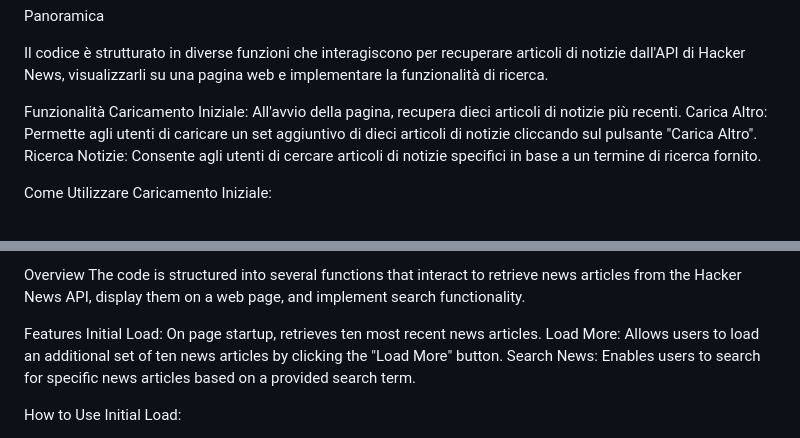
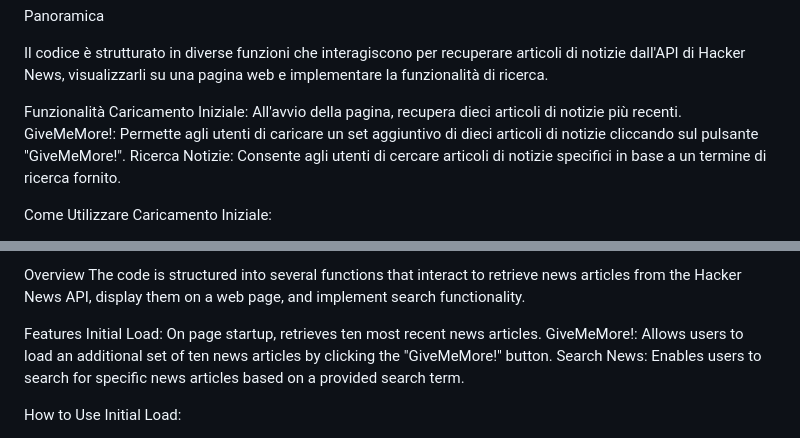
Before and after one commit to Oldalevoid/JSAdvanced_Project, a Markdown page: README.md, 2 parts joined by grey strips. GitHub-like rendering.

```diff
--- a/README.md
+++ b/README.md
@@ -10,7 +10,7 @@ implementare la funzionalità di ricerca.
 
 Funzionalità
 Caricamento Iniziale: All'avvio della pagina, recupera dieci articoli di notizie più recenti.
-Carica Altro: Permette agli utenti di caricare un set aggiuntivo di dieci articoli di notizie cliccando sul pulsante "Carica Altro".
+GiveMeMore!: Permette agli utenti di caricare un set aggiuntivo di dieci articoli di notizie cliccando sul pulsante "GiveMeMore!".
 Ricerca Notizie: Consente agli utenti di cercare articoli di notizie specifici in base a un termine di ricerca fornito.
 
 
@@ -56,7 +56,7 @@ The code is structured into several functions that interact to retrieve news art
 
 Features
 Initial Load: On page startup, retrieves ten most recent news articles.
-Load More: Allows users to load an additional set of ten news articles by clicking the "Load More" button.
+GiveMeMore!: Allows users to load an additional set of ten news articles by clicking the "GiveMeMore!" button.
 Search News: Enables users to search for specific news articles based on a provided search term.
 
 How to Use
```
